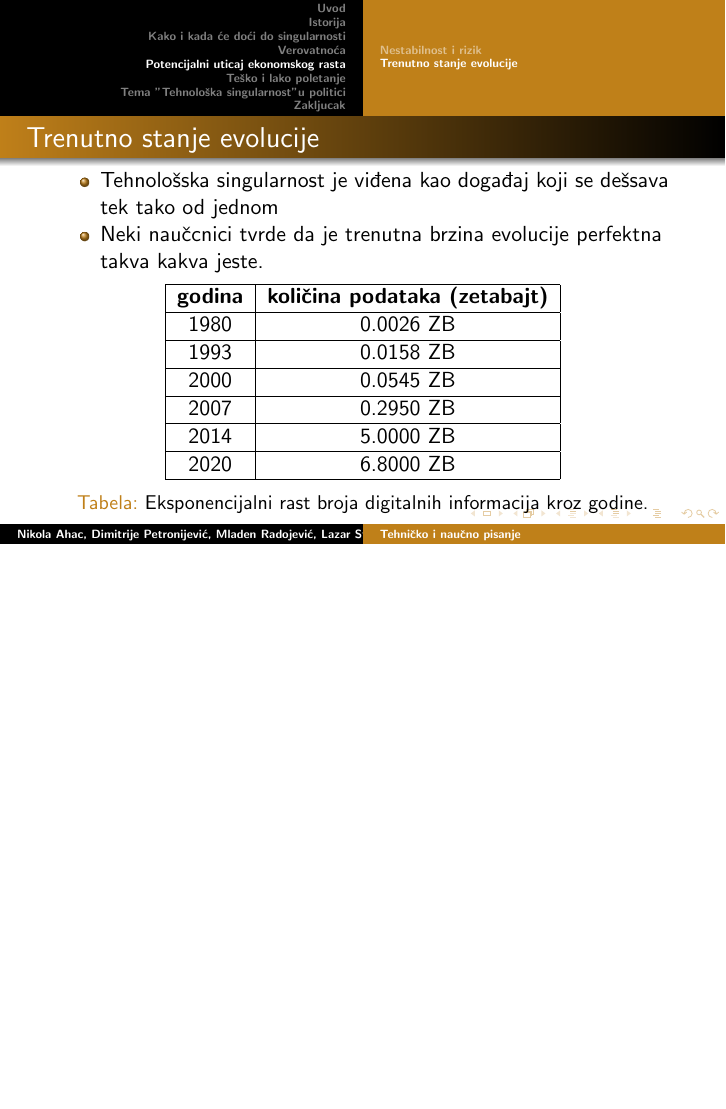
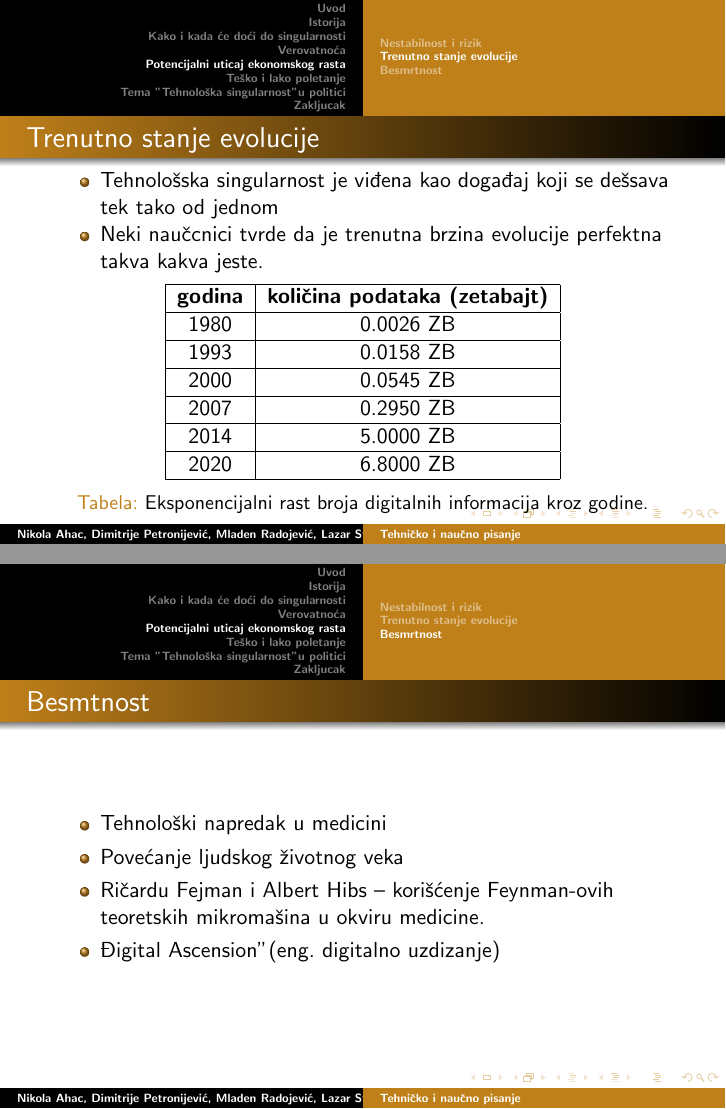
Before and after one commit to cyancat529/29_TNP2022, LaTeX slides (29_TNP_Prezentacija.tex): page 14 of 17 before the commit and pages 14 and 15 of 18 after it, the two joined at a grey line, the shorter picture padded with empty space. Compiled offline with pdfLaTeX.

Commit message:
Update 29_TNP_Prezentacija.tex

```diff
--- a/29_TNP_Prezentacija.tex
+++ b/29_TNP_Prezentacija.tex
@@ -166,7 +166,15 @@ jeste.
             \end{center}
         \end{table}
 \end{frame}
-
+\subsection{Besmrtnost}
+\begin{frame}[fragile]\frametitle{Besmtnost}
+	\begin{itemize}
+        \item Tehnološki napredak u medicini
+        \item Povećanje ljudskog životnog veka
+        \item Ričardu Fejman i Albert Hibs – korišćenje Feynman-ovih teoretskih mikromašina u okviru medicine.
+        \item "Digital Ascension" (eng. digitalno uzdizanje)
+	\end{itemize}
+\end{frame}
 \section{Teško i lako poletanje}
 
 \begin{frame}[fragile]\frametitle{Teško i lako poletanje}
```
